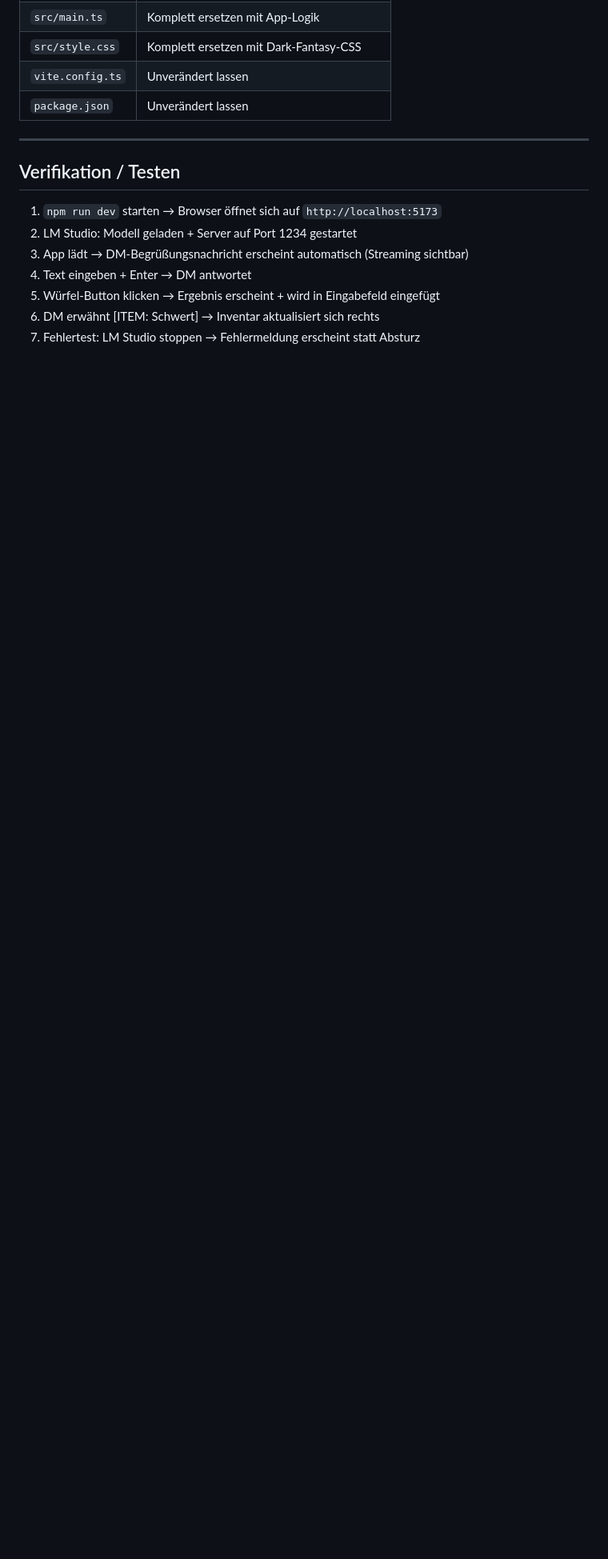
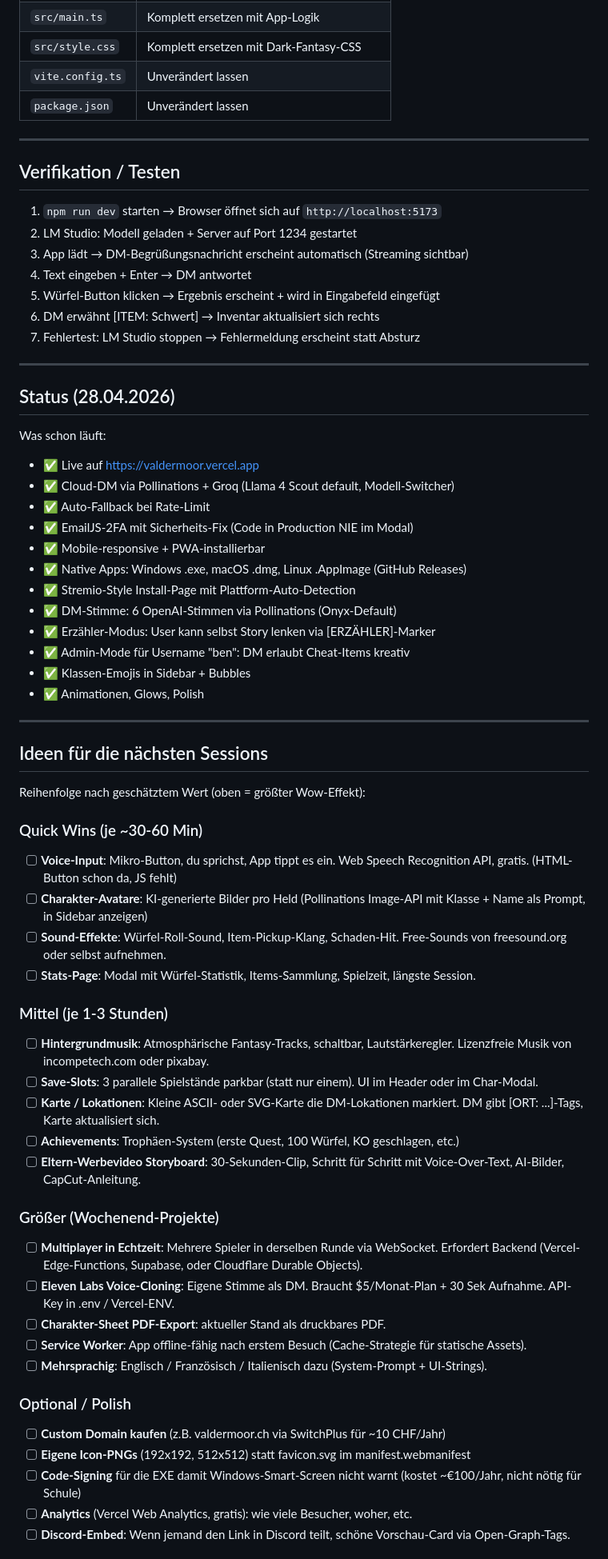
Before and after one commit to genben-sb3/valdermoor, a Markdown page: PLAN.md, the part around one of its changes. Shown at 80% size. Rendered like a GitHub page; blank space fills up the shorter version.

Commit message:
PLAN.md: Status + Ideen für nächste Sessions
Was bisher live ist + priorisierte Liste an nächsten Features.
Quick Wins → Mittel → Größere Projekte → Polish.

Damit Ben morgen weiß wo er weitermachen kann.

Co-Authored-By: Claude Opus 4.7 (1M context) <noreply@anthropic.com>

```diff
--- a/PLAN.md
+++ b/PLAN.md
@@ -153,3 +153,55 @@ Wenn Spieler etwas findet: schreibe [ITEM: Name]. Frage zuerst nach Name und Kla
 5. Würfel-Button klicken → Ergebnis erscheint + wird in Eingabefeld eingefügt
 6. DM erwähnt [ITEM: Schwert] → Inventar aktualisiert sich rechts
 7. Fehlertest: LM Studio stoppen → Fehlermeldung erscheint statt Absturz
+
+---
+
+## Status (28.04.2026)
+
+Was schon läuft:
+- ✅ Live auf https://valdermoor.vercel.app
+- ✅ Cloud-DM via Pollinations + Groq (Llama 4 Scout default, Modell-Switcher)
+- ✅ Auto-Fallback bei Rate-Limit
+- ✅ EmailJS-2FA mit Sicherheits-Fix (Code in Production NIE im Modal)
+- ✅ Mobile-responsive + PWA-installierbar
+- ✅ Native Apps: Windows .exe, macOS .dmg, Linux .AppImage (GitHub Releases)
+- ✅ Stremio-Style Install-Page mit Plattform-Auto-Detection
+- ✅ DM-Stimme: 6 OpenAI-Stimmen via Pollinations (Onyx-Default)
+- ✅ Erzähler-Modus: User kann selbst Story lenken via [ERZÄHLER]-Marker
+- ✅ Admin-Mode für Username "ben": DM erlaubt Cheat-Items kreativ
+- ✅ Klassen-Emojis in Sidebar + Bubbles
+- ✅ Animationen, Glows, Polish
+
+---
+
+## Ideen für die nächsten Sessions
+
+Reihenfolge nach geschätztem Wert (oben = größter Wow-Effekt):
+
+### Quick Wins (je ~30-60 Min)
+- [ ] **Voice-Input**: Mikro-Button, du sprichst, App tippt es ein. Web Speech Recognition API, gratis. (HTML-Button schon da, JS fehlt)
+- [ ] **Charakter-Avatare**: KI-generierte Bilder pro Held (Pollinations Image-API mit Klasse + Name als Prompt, in Sidebar anzeigen)
+- [ ] **Sound-Effekte**: Würfel-Roll-Sound, Item-Pickup-Klang, Schaden-Hit. Free-Sounds von freesound.org oder selbst aufnehmen.
+- [ ] **Stats-Page**: Modal mit Würfel-Statistik, Items-Sammlung, Spielzeit, längste Session.
+
+### Mittel (je 1-3 Stunden)
+- [ ] **Hintergrundmusik**: Atmosphärische Fantasy-Tracks, schaltbar, Lautstärkeregler. Lizenzfreie Musik von incompetech.com oder pixabay.
+- [ ] **Save-Slots**: 3 parallele Spielstände parkbar (statt nur einem). UI im Header oder im Char-Modal.
+- [ ] **Karte / Lokationen**: Kleine ASCII- oder SVG-Karte die DM-Lokationen markiert. DM gibt [ORT: ...]-Tags, Karte aktualisiert sich.
+- [ ] **Achievements**: Trophäen-System (erste Quest, 100 Würfel, KO geschlagen, etc.)
+- [ ] **Eltern-Werbevideo Storyboard**: 30-Sekunden-Clip, Schritt für Schritt mit Voice-Over-Text, AI-Bilder, CapCut-Anleitung.
+
+### Größer (Wochenend-Projekte)
+- [ ] **Multiplayer in Echtzeit**: Mehrere Spieler in derselben Runde via WebSocket. Erfordert Backend (Vercel-Edge-Functions, Supabase, oder Cloudflare Durable Objects).
+- [ ] **Eleven Labs Voice-Cloning**: Eigene Stimme als DM. Braucht $5/Monat-Plan + 30 Sek Aufnahme. API-Key in .env / Vercel-ENV.
+- [ ] **Charakter-Sheet PDF-Export**: aktueller Stand als druckbares PDF.
+- [ ] **Service Worker**: App offline-fähig nach erstem Besuch (Cache-Strategie für statische Assets).
+- [ ] **Mehrsprachig**: Englisch / Französisch / Italienisch dazu (System-Prompt + UI-Strings).
+
+### Optional / Polish
+- [ ] **Custom Domain kaufen** (z.B. valdermoor.ch via SwitchPlus für ~10 CHF/Jahr)
+- [ ] **Eigene Icon-PNGs** (192x192, 512x512) statt favicon.svg im manifest.webmanifest
+- [ ] **Code-Signing** für die EXE damit Windows-Smart-Screen nicht warnt (kostet ~€100/Jahr, nicht nötig für Schule)
+- [ ] **Analytics** (Vercel Web Analytics, gratis): wie viele Besucher, woher, etc.
+- [ ] **Discord-Embed**: Wenn jemand den Link in Discord teilt, schöne Vorschau-Card via Open-Graph-Tags.
+
```
Also changed, not shown: other parts of PLAN.md (+8 -0 lines).
